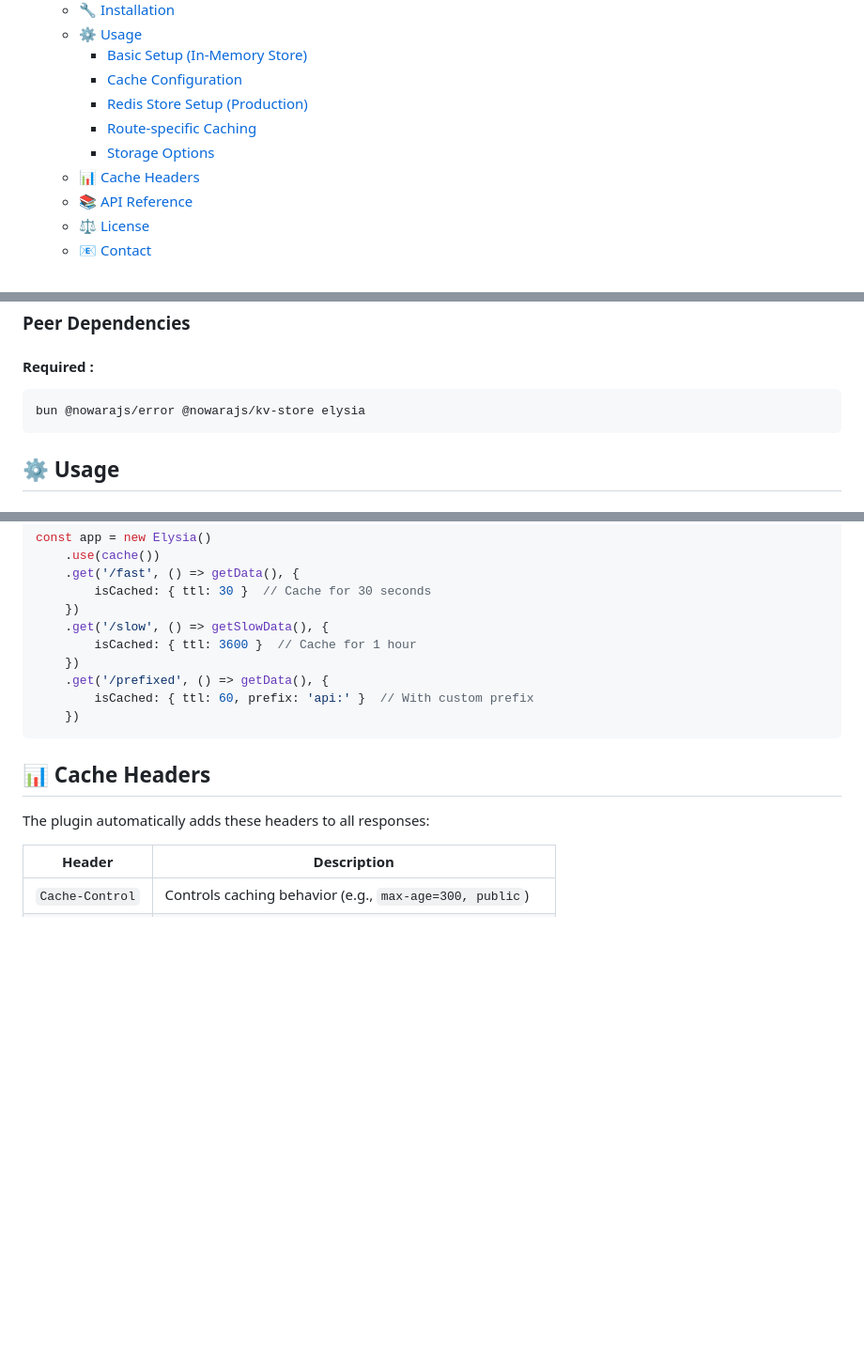
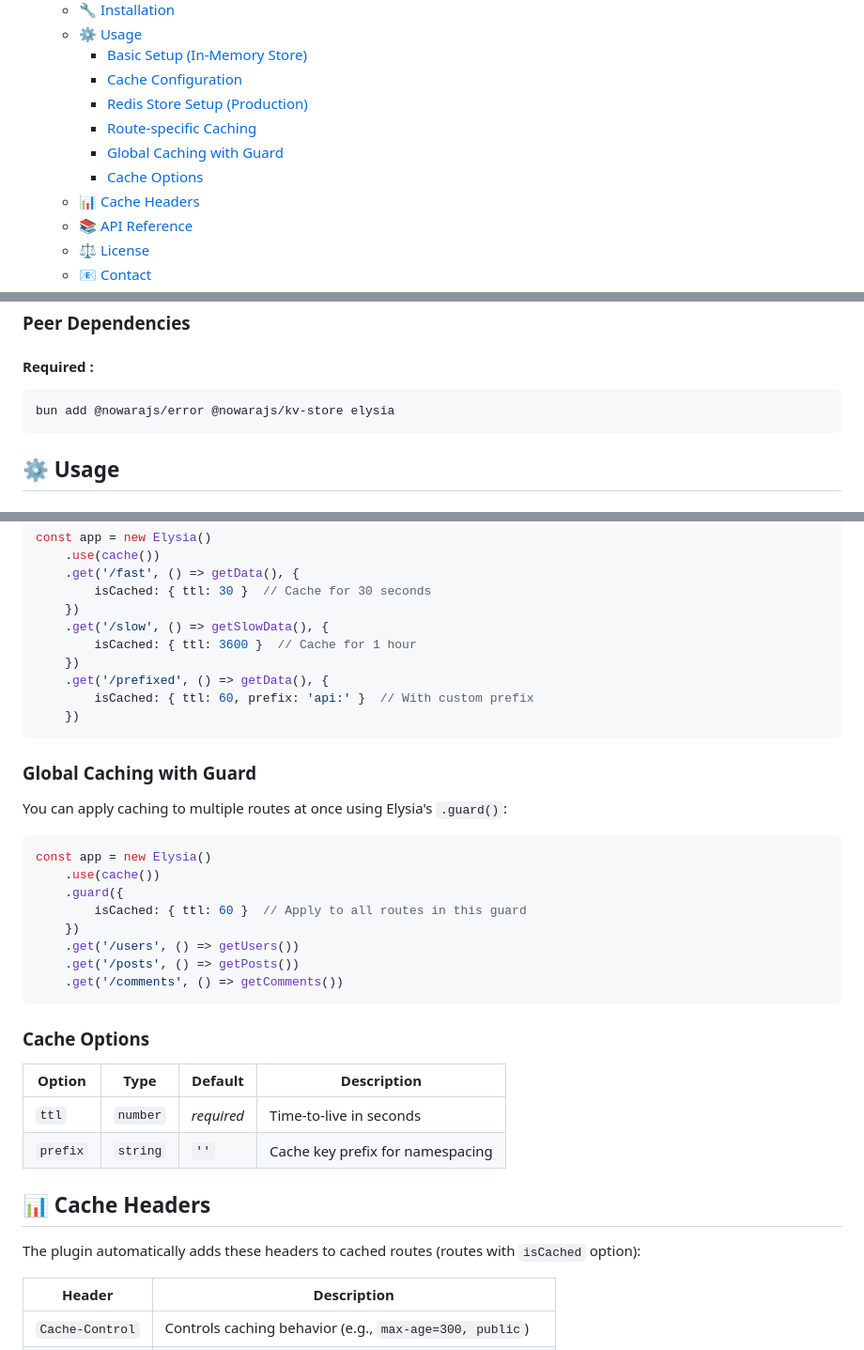
Before and after one commit to NowaraJS/elysia-cache, a Markdown page: README.md, 3 parts joined by grey strips. Shown at 94% size. GitHub-like rendering; blank space fills up the shorter version.

Commit message:
docs(📖): [Add global caching and cache options to documentation]
## Features
- Added a section for **Global Caching with Guard** to apply caching to multiple routes.
- Introduced **Cache Options** table detailing configurable options for caching.

## Description
This update enhances the documentation by providing examples of how to implement global caching using Elysia's `.guard()` method. Additionally, a new table outlines the available cache options, including `ttl` and `prefix`, to help users configure caching effectively.

````diff
--- a/README.md
+++ b/README.md
@@ -12,7 +12,8 @@
 		- [Cache Configuration](#cache-configuration)
 		- [Redis Store Setup (Production)](#redis-store-setup-production)
 		- [Route-specific Caching](#route-specific-caching)
-		- [Storage Options](#storage-options)
+		- [Global Caching with Guard](#global-caching-with-guard)
+		- [Cache Options](#cache-options)
 	- [📊 Cache Headers](#-cache-headers)
 	- [📚 API Reference](#-api-reference)
 	- [⚖️ License](#-license)
@@ -43,7 +44,7 @@ bun add @nowarajs/elysia-cache
 ### Peer Dependencies
 #### Required :
 ```bash
-bun @nowarajs/error @nowarajs/kv-store elysia
+bun add @nowarajs/error @nowarajs/kv-store elysia
 ```
 
 ## ⚙️ Usage
@@ -112,9 +113,31 @@ const app = new Elysia()
 	})
 ```
 
+### Global Caching with Guard
+
+You can apply caching to multiple routes at once using Elysia's `.guard()`:
+
+```ts
+const app = new Elysia()
+	.use(cache())
+	.guard({
+		isCached: { ttl: 60 }  // Apply to all routes in this guard
+	})
+	.get('/users', () => getUsers())
+	.get('/posts', () => getPosts())
+	.get('/comments', () => getComments())
+```
+
+### Cache Options
+
+| Option | Type | Default | Description |
+|--------|------|---------|-------------|
+| `ttl` | `number` | *required* | Time-to-live in seconds |
+| `prefix` | `string` | `''` | Cache key prefix for namespacing |
+
 ## 📊 Cache Headers
 
-The plugin automatically adds these headers to all responses:
+The plugin automatically adds these headers to cached routes (routes with `isCached` option):
 
 | Header | Description |
 |--------|-------------|
````
